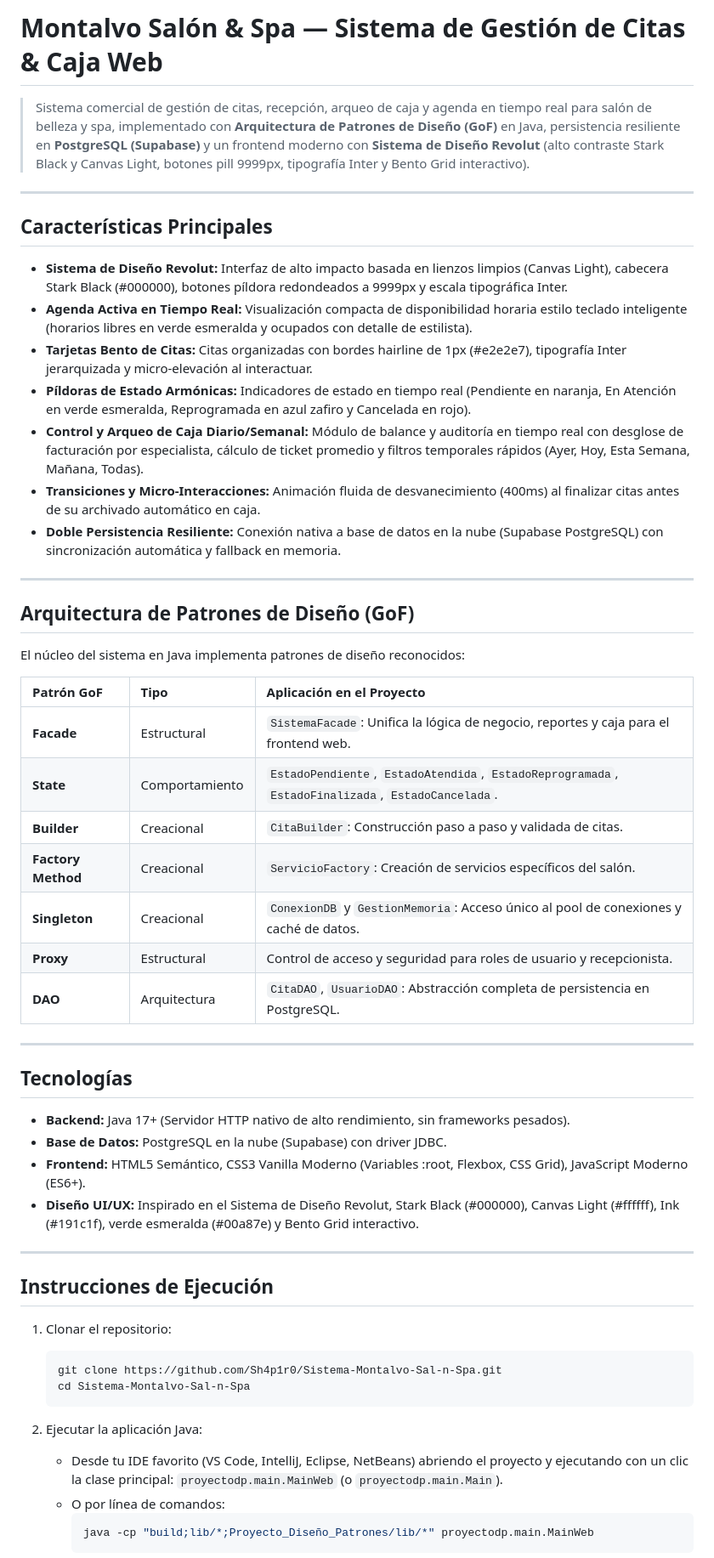
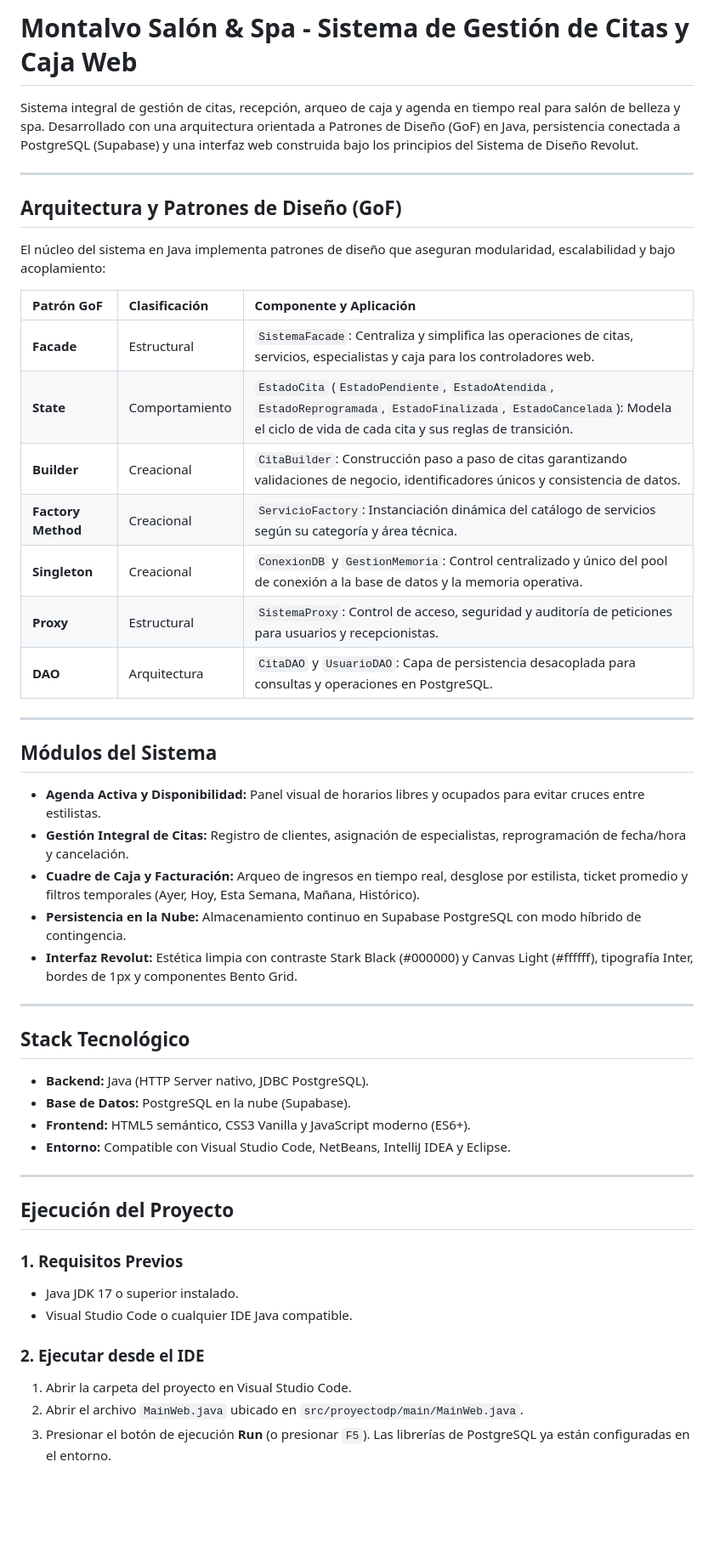
Before and after one commit to Sh4p1r0/Sistema-Montalvo-Sal-n-Spa, a Markdown page: README.md, the part around one of its changes. Shown at 85% size. GitHub-like rendering; blank space fills up the shorter version.

Commit message:
Actualizacion Readme

````diff
--- a/README.md
+++ b/README.md
@@ -1,59 +1,52 @@
-# Montalvo Salón & Spa — Sistema de Gestión de Citas & Caja Web
+# Montalvo Salón & Spa - Sistema de Gestión de Citas y Caja Web
 
-> Sistema comercial de gestión de citas, recepción, arqueo de caja y agenda en tiempo real para salón de belleza y spa, implementado con **Arquitectura de Patrones de Diseño (GoF)** en Java, persistencia resiliente en **PostgreSQL (Supabase)** y un frontend moderno con **Sistema de Diseño Revolut** (alto contraste Stark Black y Canvas Light, botones pill 9999px, tipografía Inter y Bento Grid interactivo).
+Sistema integral de gestión de citas, recepción, arqueo de caja y agenda en tiempo real para salón de belleza y spa. Desarrollado con una arquitectura orientada a Patrones de Diseño (GoF) en Java, persistencia conectada a PostgreSQL (Supabase) y una interfaz web construida bajo los principios del Sistema de Diseño Revolut.
 
 ---
 
-## Características Principales
+## Arquitectura y Patrones de Diseño (GoF)
 
-- **Sistema de Diseño Revolut:** Interfaz de alto impacto basada en lienzos limpios (Canvas Light), cabecera Stark Black (#000000), botones píldora redondeados a 9999px y escala tipográfica Inter.
-- **Agenda Activa en Tiempo Real:** Visualización compacta de disponibilidad horaria estilo teclado inteligente (horarios libres en verde esmeralda y ocupados con detalle de estilista).
-- **Tarjetas Bento de Citas:** Citas organizadas con bordes hairline de 1px (#e2e2e7), tipografía Inter jerarquizada y micro-elevación al interactuar.
-- **Píldoras de Estado Armónicas:** Indicadores de estado en tiempo real (Pendiente en naranja, En Atención en verde esmeralda, Reprogramada en azul zafiro y Cancelada en rojo).
-- **Control y Arqueo de Caja Diario/Semanal:** Módulo de balance y auditoría en tiempo real con desglose de facturación por especialista, cálculo de ticket promedio y filtros temporales rápidos (Ayer, Hoy, Esta Semana, Mañana, Todas).
-- **Transiciones y Micro-Interacciones:** Animación fluida de desvanecimiento (400ms) al finalizar citas antes de su archivado automático en caja.
-- **Doble Persistencia Resiliente:** Conexión nativa a base de datos en la nube (Supabase PostgreSQL) con sincronización automática y fallback en memoria.
+El núcleo del sistema en Java implementa patrones de diseño que aseguran modularidad, escalabilidad y bajo acoplamiento:
+
+| Patrón GoF | Clasificación | Componente y Aplicación |
+| :--- | :--- | :--- |
+| **Facade** | Estructural | `SistemaFacade`: Centraliza y simplifica las operaciones de citas, servicios, especialistas y caja para los controladores web. |
+| **State** | Comportamiento | `EstadoCita` (`EstadoPendiente`, `EstadoAtendida`, `EstadoReprogramada`, `EstadoFinalizada`, `EstadoCancelada`): Modela el ciclo de vida de cada cita y sus reglas de transición. |
+| **Builder** | Creacional | `CitaBuilder`: Construcción paso a paso de citas garantizando validaciones de negocio, identificadores únicos y consistencia de datos. |
+| **Factory Method** | Creacional | `ServicioFactory`: Instanciación dinámica del catálogo de servicios según su categoría y área técnica. |
+| **Singleton** | Creacional | `ConexionDB` y `GestionMemoria`: Control centralizado y único del pool de conexión a la base de datos y la memoria operativa. |
+| **Proxy** | Estructural | `SistemaProxy`: Control de acceso, seguridad y auditoría de peticiones para usuarios y recepcionistas. |
+| **DAO** | Arquitectura | `CitaDAO` y `UsuarioDAO`: Capa de persistencia desacoplada para consultas y operaciones en PostgreSQL. |
 
 ---
 
-## Arquitectura de Patrones de Diseño (GoF)
+## Módulos del Sistema
 
-El núcleo del sistema en Java implementa patrones de diseño reconocidos:
-
-| Patrón GoF | Tipo | Aplicación en el Proyecto |
-| :--- | :--- | :--- |
-| **Facade** | Estructural | `SistemaFacade`: Unifica la lógica de negocio, reportes y caja para el frontend web. |
-| **State** | Comportamiento | `EstadoPendiente`, `EstadoAtendida`, `EstadoReprogramada`, `EstadoFinalizada`, `EstadoCancelada`. |
-| **Builder** | Creacional | `CitaBuilder`: Construcción paso a paso y validada de citas. |
-| **Factory Method** | Creacional | `ServicioFactory`: Creación de servicios específicos del salón. |
-| **Singleton** | Creacional | `ConexionDB` y `GestionMemoria`: Acceso único al pool de conexiones y caché de datos. |
-| **Proxy** | Estructural | Control de acceso y seguridad para roles de usuario y recepcionista. |
-| **DAO** | Arquitectura | `CitaDAO`, `UsuarioDAO`: Abstracción completa de persistencia en PostgreSQL. |
+- **Agenda Activa y Disponibilidad:** Panel visual de horarios libres y ocupados para evitar cruces entre estilistas.
+- **Gestión Integral de Citas:** Registro de clientes, asignación de especialistas, reprogramación de fecha/hora y cancelación.
+- **Cuadre de Caja y Facturación:** Arqueo de ingresos en tiempo real, desglose por estilista, ticket promedio y filtros temporales (Ayer, Hoy, Esta Semana, Mañana, Histórico).
+- **Persistencia en la Nube:** Almacenamiento continuo en Supabase PostgreSQL con modo híbrido de contingencia.
+- **Interfaz Revolut:** Estética limpia con contraste Stark Black (#000000) y Canvas Light (#ffffff), tipografía Inter, bordes de 1px y componentes Bento Grid.
 
 ---
 
-## Tecnologías
+## Stack Tecnológico
 
-- **Backend:** Java 17+ (Servidor HTTP nativo de alto rendimiento, sin frameworks pesados).
-- **Base de Datos:** PostgreSQL en la nube (Supabase) con driver JDBC.
-- **Frontend:** HTML5 Semántico, CSS3 Vanilla Moderno (Variables :root, Flexbox, CSS Grid), JavaScript Moderno (ES6+).
-- **Diseño UI/UX:** Inspirado en el Sistema de Diseño Revolut, Stark Black (#000000), Canvas Light (#ffffff), Ink (#191c1f), verde esmeralda (#00a87e) y Bento Grid interactivo.
+- **Backend:** Java (HTTP Server nativo, JDBC PostgreSQL).
+- **Base de Datos:** PostgreSQL en la nube (Supabase).
+- **Frontend:** HTML5 semántico, CSS3 Vanilla y JavaScript moderno (ES6+).
+- **Entorno:** Compatible con Visual Studio Code, NetBeans, IntelliJ IDEA y Eclipse.
 
 ---
 
-## Instrucciones de Ejecución
+## Ejecución del Proyecto
 
-1. Clonar el repositorio:
-   ```bash
-   git clone https://github.com/Sh4p1r0/Sistema-Montalvo-Sal-n-Spa.git
-   cd Sistema-Montalvo-Sal-n-Spa
-   ```
+### 1. Requisitos Previos
+- Java JDK 17 o superior instalado.
+- Visual Studio Code o cualquier IDE Java compatible.
 
-2. Ejecutar la aplicación Java:
-   - Desde tu IDE favorito (VS Code, IntelliJ, Eclipse, NetBeans) abriendo el proyecto y ejecutando con un clic la clase principal:
-     `proyectodp.main.MainWeb` (o `proyectodp.main.Main`).
-   - O por línea de comandos:
-     ```bash
-     java -cp "build;lib/*;Proyecto_Diseño_Patrones/lib/*" proyectodp.main.MainWeb
-     ```
+### 2. Ejecutar desde el IDE
+1. Abrir la carpeta del proyecto en Visual Studio Code.
+2. Abrir el archivo `MainWeb.java` ubicado en `src/proyectodp/main/MainWeb.java`.
+3. Presionar el botón de ejecución **Run** (o presionar `F5`). Las librerías de PostgreSQL ya están configuradas en el entorno.
 
````
Also changed, not shown: other parts of README.md (+10 -4 lines).
